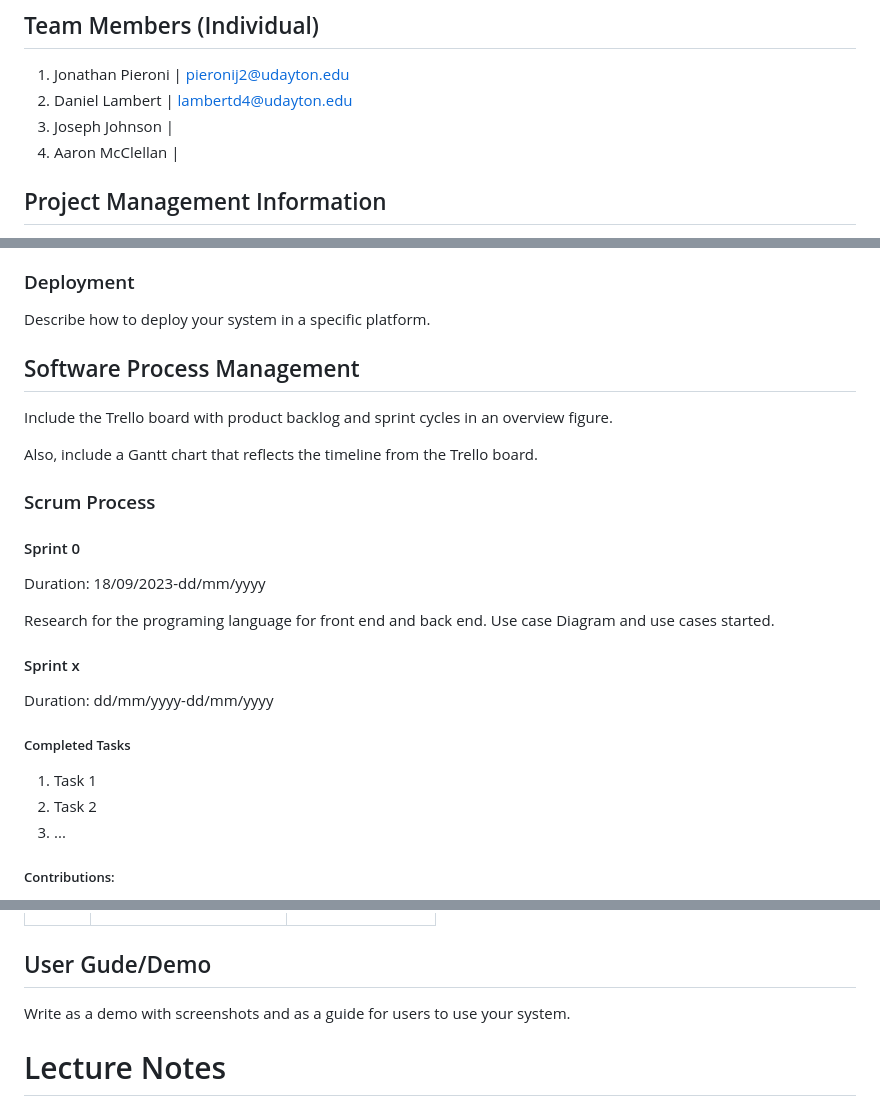
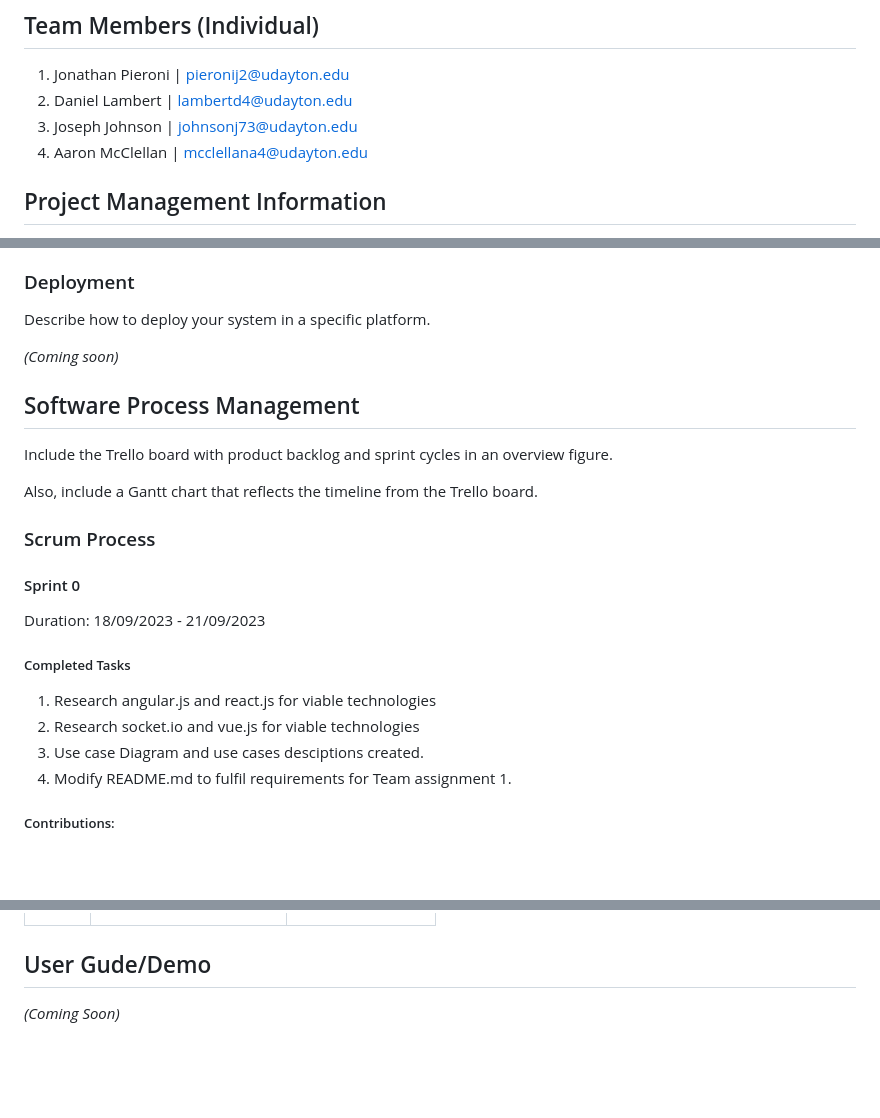
Before and after one commit to aaronm7n/Messenger_App, a Markdown page: README.md, 3 parts joined by grey strips. GitHub-like rendering; blank space fills up the shorter version.

Commit message:
Made small modifactions to the README.md such as adding emails and small organizational touches

```diff
--- a/README.md
+++ b/README.md
@@ -17,8 +17,8 @@ Instructor: Dr. Nick Stiffler
 
 1. Jonathan Pieroni | pieronij2@udayton.edu
 2. Daniel Lambert   | lambertd4@udayton.edu
-3. Joseph Johnson   |
-4. Aaron McClellan  |
+3. Joseph Johnson   | johnsonj73@udayton.edu
+4. Aaron McClellan  | mcclellana4@udayton.edu
 
 ## Project Management Information
 
@@ -97,6 +101,8 @@ database, development, testing, and deployment environments.
 
 Describe how to deploy your system in a specific platform.
 
+_(Coming soon)_
+
 ## Software Process Management
 
 Include the Trello board with product backlog and sprint cycles in an overview
@@ -109,21 +115,14 @@ Also, include a Gantt chart that reflects the timeline from the Trello board.
 
 #### Sprint 0
 
-Duration: 18/09/2023-dd/mm/yyyy
-
-Research for the programing language for front end and back end.
-Use case Diagram and use cases started.
-
-
-#### Sprint x
-
-Duration: dd/mm/yyyy-dd/mm/yyyy
+Duration: 18/09/2023 - 21/09/2023
 
 ##### Completed Tasks
 
-1. Task 1
-2. Task 2
-3. ...
+1. Research angular.js and react.js for viable technologies
+2. Research socket.io and vue.js for viable technologies
+3. Use case Diagram and use cases desciptions created.
+4. Modify README.md to fulfil requirements for Team assignment 1.
 
 ##### Contributions:
 
@@ -158,7 +157,4 @@ dynamics well. Mention the bullet points and discuss how to solve it.)_
 
 ## User Gude/Demo
 
-Write as a demo with screenshots and as a guide for users to use your system.
-
-
-# Lecture Notes
+_(Coming Soon)_
```
Also changed, not shown: other parts of README.md (+6 -2 lines).
